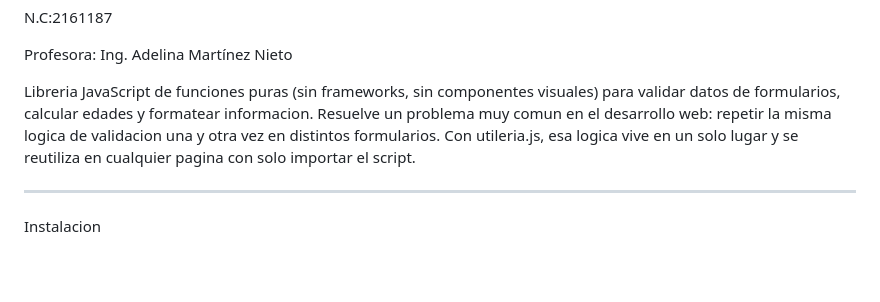
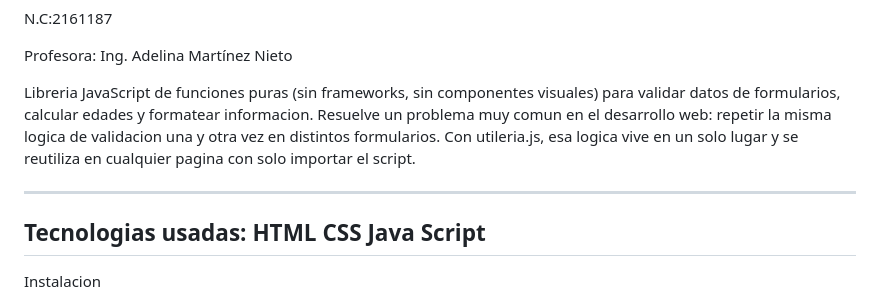
Before and after one commit to Mammal117/Libreria-Utileria, a Markdown page: README.md, the part around the change. Drawn GitHub-style; blank space fills up the shorter version.

Commit message:
Update README to include technologies used
Added a technologies section to the README.

```diff
--- a/README.md
+++ b/README.md
@@ -11,6 +11,11 @@ Profesora: Ing. Adelina Martínez Nieto
 
 Libreria JavaScript de funciones puras (sin frameworks, sin componentes visuales) para validar datos de formularios, calcular edades y formatear informacion. Resuelve un problema muy comun en el desarrollo web: repetir la misma logica de validacion una y otra vez en distintos formularios. Con utileria.js, esa logica vive en un solo lugar y se reutiliza en cualquier pagina con solo importar el script.
 
+---
+Tecnologias usadas:
+HTML
+CSS
+Java Script
 ---
 
  Instalacion
```
